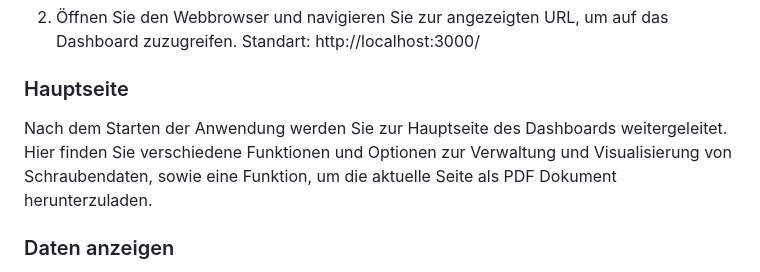
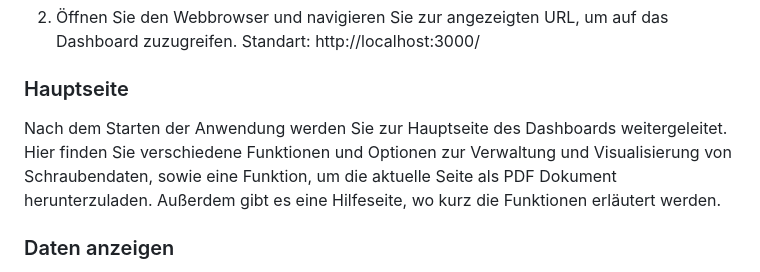
Before and after one commit to Universatorium/Schrauben, a Markdown page: README.md, the part around the change. Drawn GitHub-style.

Commit message:
nochmal ergänzt

```diff
--- a/README.md
+++ b/README.md
@@ -120,7 +120,7 @@ npm start
 
 ### Hauptseite
 
-Nach dem Starten der Anwendung werden Sie zur Hauptseite des Dashboards weitergeleitet. Hier finden Sie verschiedene Funktionen und Optionen zur Verwaltung und Visualisierung von Schraubendaten, sowie eine Funktion, um die aktuelle Seite als PDF Dokument herunterzuladen.
+Nach dem Starten der Anwendung werden Sie zur Hauptseite des Dashboards weitergeleitet. Hier finden Sie verschiedene Funktionen und Optionen zur Verwaltung und Visualisierung von Schraubendaten, sowie eine Funktion, um die aktuelle Seite als PDF Dokument herunterzuladen. Außerdem gibt es eine Hilfeseite, wo kurz die Funktionen erläutert werden.
 
 ### Daten anzeigen
 
```
